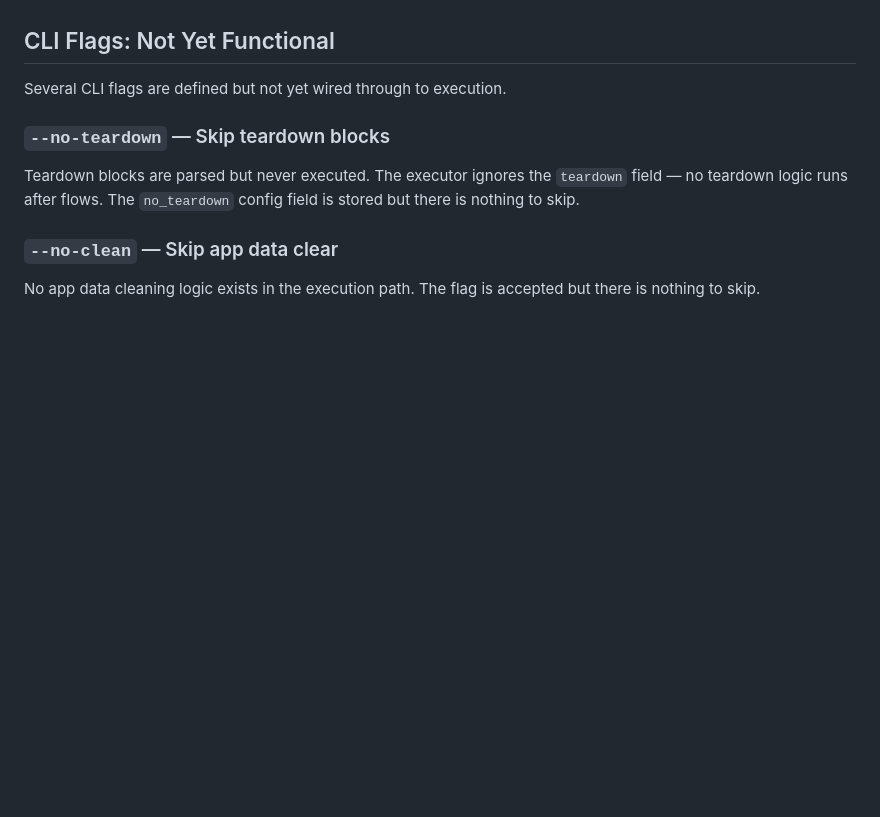
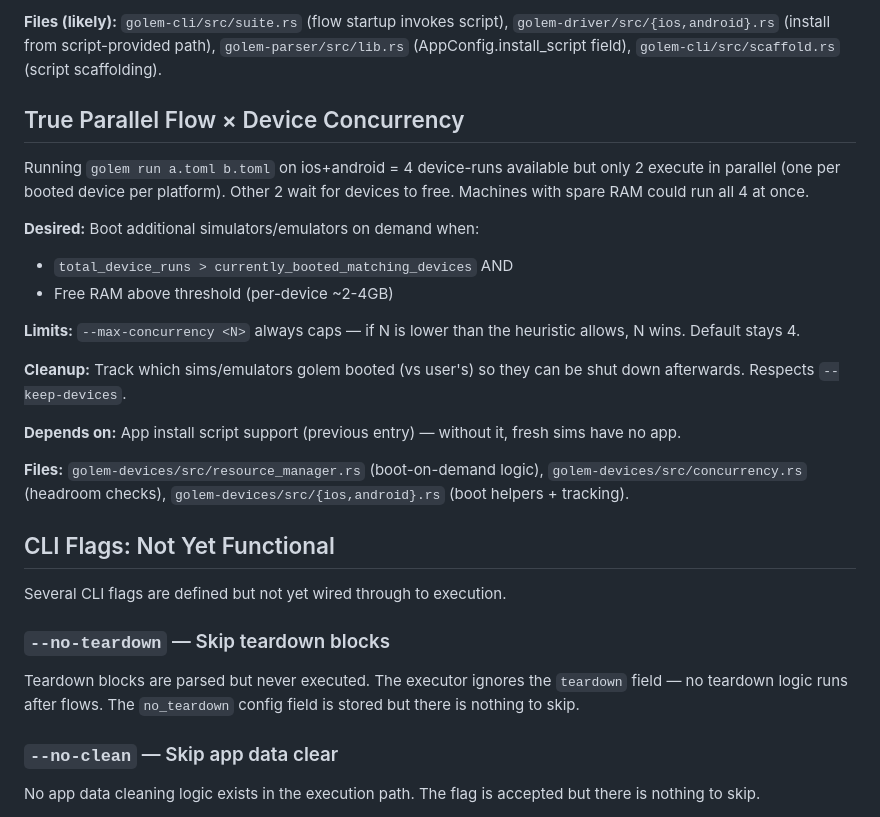
Before and after one commit to golem-fail/golem, a Markdown page: docs/roadmap.md, the part around one of its changes. Drawn GitHub-style; blank space fills up the shorter version.

```diff
--- a/docs/roadmap.md
+++ b/docs/roadmap.md
@@ -18,3 +65,20 @@ Requires access to a physical iOS device for development and testing.
+**Files (likely):** `golem-cli/src/suite.rs` (flow startup invokes script), `golem-driver/src/{ios,android}.rs` (install from script-provided path), `golem-parser/src/lib.rs` (AppConfig.install_script field), `golem-cli/src/scaffold.rs` (script scaffolding).
+
+## True Parallel Flow × Device Concurrency
+
+Running `golem run a.toml b.toml` on ios+android = 4 device-runs available but only 2 execute in parallel (one per booted device per platform). Other 2 wait for devices to free. Machines with spare RAM could run all 4 at once.
+
+**Desired:** Boot additional simulators/emulators on demand when:
+- `total_device_runs > currently_booted_matching_devices` AND
+- Free RAM above threshold (per-device ~2-4GB)
+
+**Limits:** `--max-concurrency <N>` always caps — if N is lower than the heuristic allows, N wins. Default stays 4.
+
+**Cleanup:** Track which sims/emulators golem booted (vs user's) so they can be shut down afterwards. Respects `--keep-devices`.
+
+**Depends on:** App install script support (previous entry) — without it, fresh sims have no app.
+
+**Files:** `golem-devices/src/resource_manager.rs` (boot-on-demand logic), `golem-devices/src/concurrency.rs` (headroom checks), `golem-devices/src/{ios,android}.rs` (boot helpers + tracking).
 
 ## CLI Flags: Not Yet Functional
 
```
Also changed, not shown: other parts of docs/roadmap.md (+47 -0 lines).
